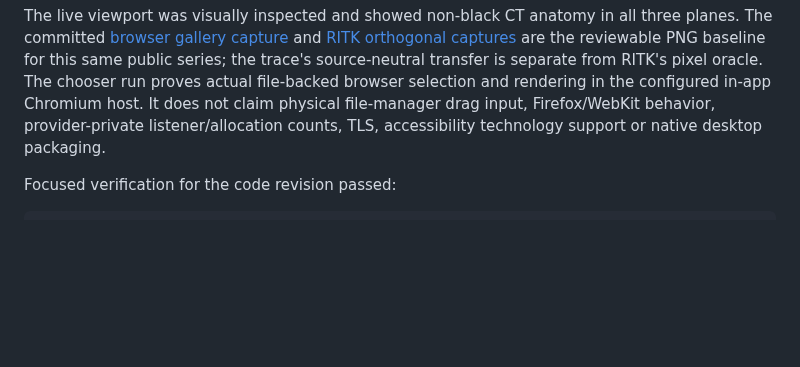
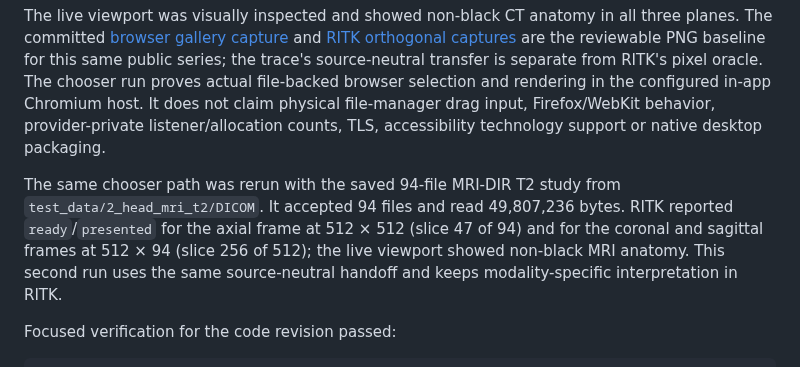
Before and after one commit to ryancinsight/metis, a Markdown page: docs/VERIFICATION.md, the part around the change. Rendered like a GitHub page; blank space fills up the shorter version.

```diff
--- a/docs/VERIFICATION.md
+++ b/docs/VERIFICATION.md
@@ -870,6 +870,14 @@ proves actual file-backed browser selection and rendering in the configured
 in-app Chromium host. It does not claim physical file-manager drag input,
 Firefox/WebKit behavior, provider-private listener/allocation counts, TLS,
 accessibility technology support or native desktop packaging.
+
+The same chooser path was rerun with the saved 94-file MRI-DIR T2 study from
+`test_data/2_head_mri_t2/DICOM`. It accepted 94 files and read 49,807,236
+bytes. RITK reported `ready`/`presented` for the axial frame at 512 × 512
+(slice 47 of 94) and for the coronal and sagittal frames at 512 × 94 (slice
+256 of 512); the live viewport showed non-black MRI anatomy. This second run
+uses the same source-neutral handoff and keeps modality-specific interpretation
+in RITK.
 
 Focused verification for the code revision passed:
 
```
Also changed, not shown: backlog.md (+1 -1 lines), docs/manual/browser.md (+8 -0 lines).
